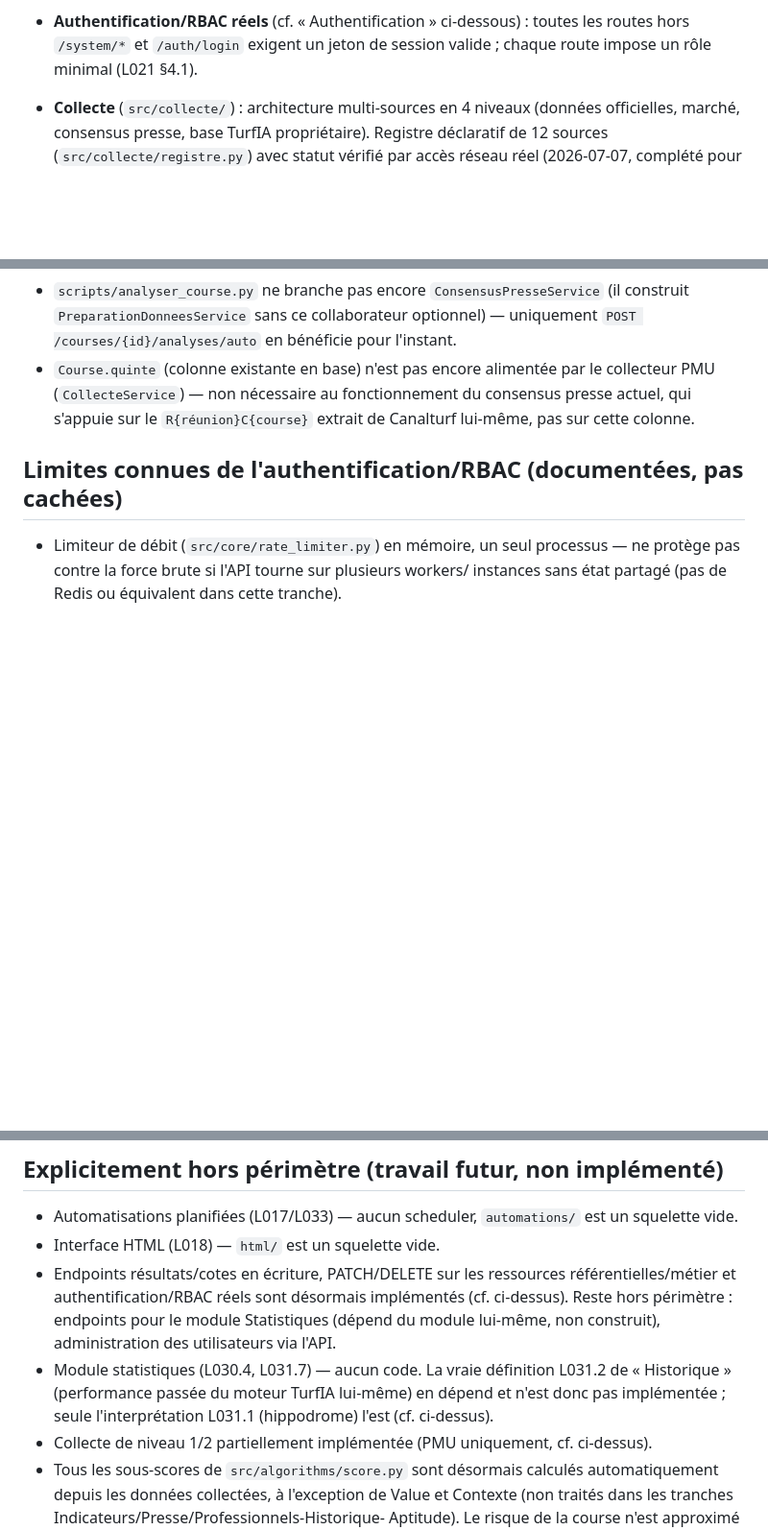
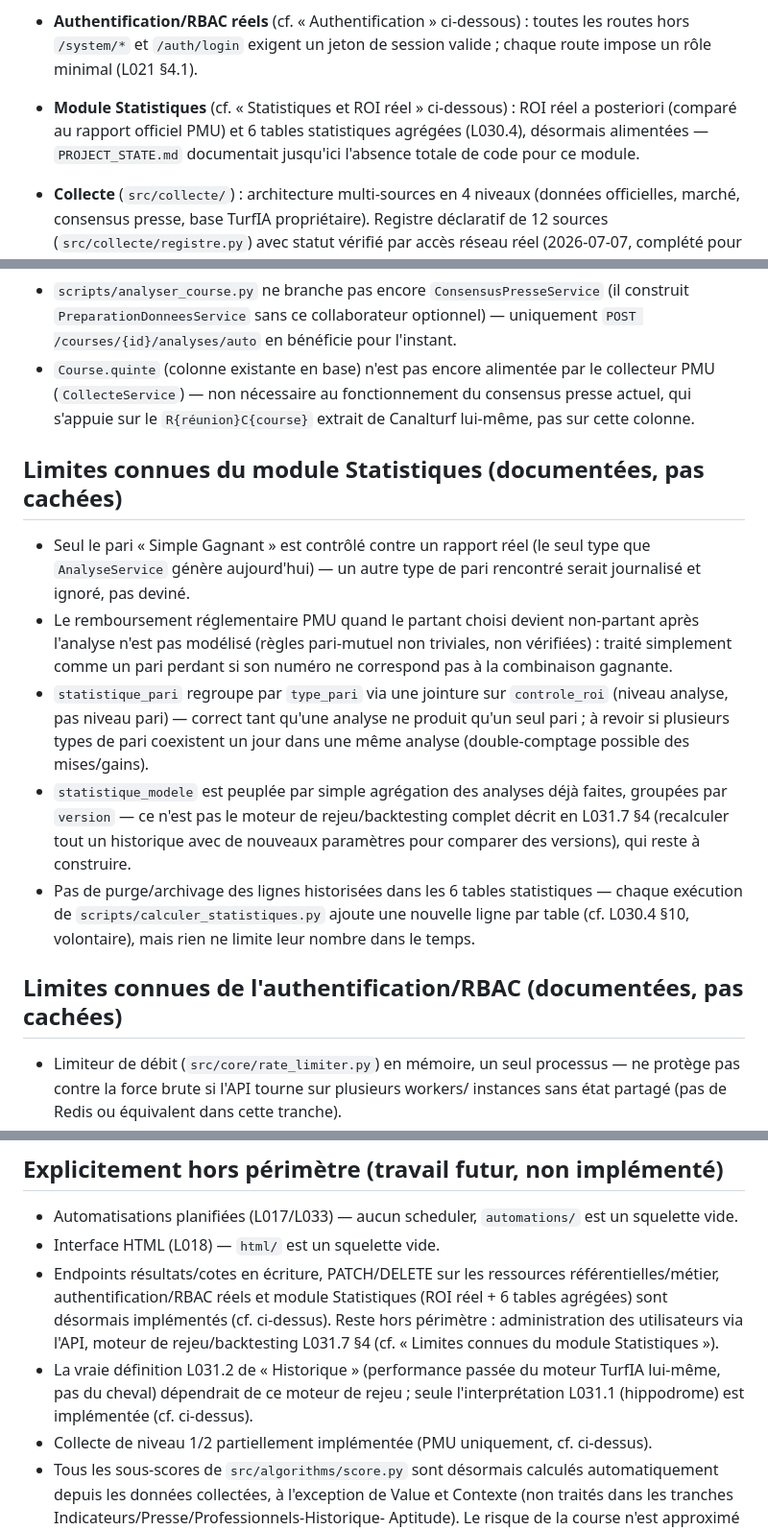
Before and after one commit to Camillerimichel/TurfIA, a Markdown page: PROJECT_STATE.md, 3 parts joined by grey strips. Shown at 96% size. Drawn GitHub-style; blank space fills up the shorter version.

```diff
--- a/PROJECT_STATE.md
+++ b/PROJECT_STATE.md
@@ -47,6 +47,10 @@ PostgreSQL locale réelle (migration, insertion, lecture via l'API).
 - **Authentification/RBAC réels** (cf. « Authentification » ci-dessous) : toutes
   les routes hors `/system/*` et `/auth/login` exigent un jeton de session valide ;
   chaque route impose un rôle minimal (L021 §4.1).
+- **Module Statistiques** (cf. « Statistiques et ROI réel » ci-dessous) : ROI réel
+  a posteriori (comparé au rapport officiel PMU) et 6 tables statistiques agrégées
+  (L030.4), désormais alimentées — `PROJECT_STATE.md` documentait jusqu'ici
+  l'absence totale de code pour ce module.
 - **Collecte** (`src/collecte/`) : architecture multi-sources en 4 niveaux (données
   officielles, marché, consensus presse, base TurfIA propriétaire). Registre
   déclaratif de 12 sources (`src/collecte/registre.py`) avec statut vérifié par accès
@@ -213,6 +255,28 @@ délai de politesse entre requêtes (`DELAI_ENTRE_APPELS_SECONDES`, cf.
   consensus presse actuel, qui s'appuie sur le `R{réunion}C{course}` extrait de
   Canalturf lui-même, pas sur cette colonne.
 
+## Limites connues du module Statistiques (documentées, pas cachées)
+
+- Seul le pari « Simple Gagnant » est contrôlé contre un rapport réel (le seul
+  type que `AnalyseService` génère aujourd'hui) — un autre type de pari
+  rencontré serait journalisé et ignoré, pas deviné.
+- Le remboursement réglementaire PMU quand le partant choisi devient non-partant
+  après l'analyse n'est pas modélisé (règles pari-mutuel non triviales, non
+  vérifiées) : traité simplement comme un pari perdant si son numéro ne
+  correspond pas à la combinaison gagnante.
+- `statistique_pari` regroupe par `type_pari` via une jointure sur `controle_roi`
+  (niveau analyse, pas niveau pari) — correct tant qu'une analyse ne produit
+  qu'un seul pari ; à revoir si plusieurs types de pari coexistent un jour dans
+  une même analyse (double-comptage possible des mises/gains).
+- `statistique_modele` est peuplée par simple agrégation des analyses déjà
+  faites, groupées par `version` — ce n'est pas le moteur de rejeu/backtesting
+  complet décrit en L031.7 §4 (recalculer tout un historique avec de nouveaux
+  paramètres pour comparer des versions), qui reste à construire.
+- Pas de purge/archivage des lignes historisées dans les 6 tables statistiques —
+  chaque exécution de `scripts/calculer_statistiques.py` ajoute une nouvelle
+  ligne par table (cf. L030.4 §10, volontaire), mais rien ne limite leur nombre
+  dans le temps.
+
 ## Limites connues de l'authentification/RBAC (documentées, pas cachées)
 
 - Limiteur de débit (`src/core/rate_limiter.py`) en mémoire, un seul processus —
@@ -238,14 +302,13 @@ délai de politesse entre requêtes (`DELAI_ENTRE_APPELS_SECONDES`, cf.
   squelette vide.
 - Interface HTML (L018) — `html/` est un squelette vide.
 - Endpoints résultats/cotes en écriture, PATCH/DELETE sur les ressources
-  référentielles/métier et authentification/RBAC réels sont désormais
-  implémentés (cf. ci-dessus). Reste hors périmètre : endpoints pour le module
-  Statistiques (dépend du module lui-même, non construit), administration des
-  utilisateurs via l'API.
-- Module statistiques (L030.4, L031.7) — aucun code. La vraie définition L031.2 de
-  « Historique » (performance passée du moteur TurfIA lui-même) en dépend et n'est
-  donc pas implémentée ; seule l'interprétation L031.1 (hippodrome) l'est (cf.
-  ci-dessus).
+  référentielles/métier, authentification/RBAC réels et module Statistiques
+  (ROI réel + 6 tables agrégées) sont désormais implémentés (cf. ci-dessus).
+  Reste hors périmètre : administration des utilisateurs via l'API, moteur de
+  rejeu/backtesting L031.7 §4 (cf. « Limites connues du module Statistiques »).
+- La vraie définition L031.2 de « Historique » (performance passée du moteur
+  TurfIA lui-même, pas du cheval) dépendrait de ce moteur de rejeu ; seule
+  l'interprétation L031.1 (hippodrome) est implémentée (cf. ci-dessus).
 - Collecte de niveau 1/2 partiellement implémentée (PMU uniquement, cf. ci-dessus).
 - Tous les sous-scores de `src/algorithms/score.py` sont désormais calculés
   automatiquement depuis les données collectées, à l'exception de Value et Contexte
```
Also changed, not shown: other parts of PROJECT_STATE.md (+56 -16 lines).
